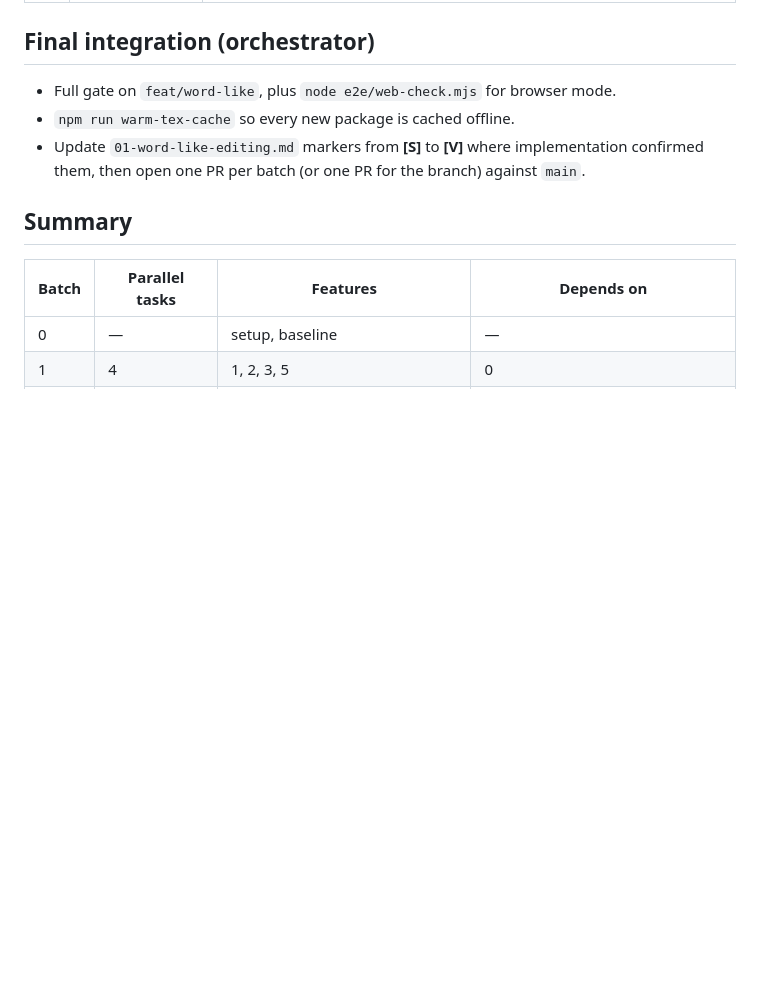
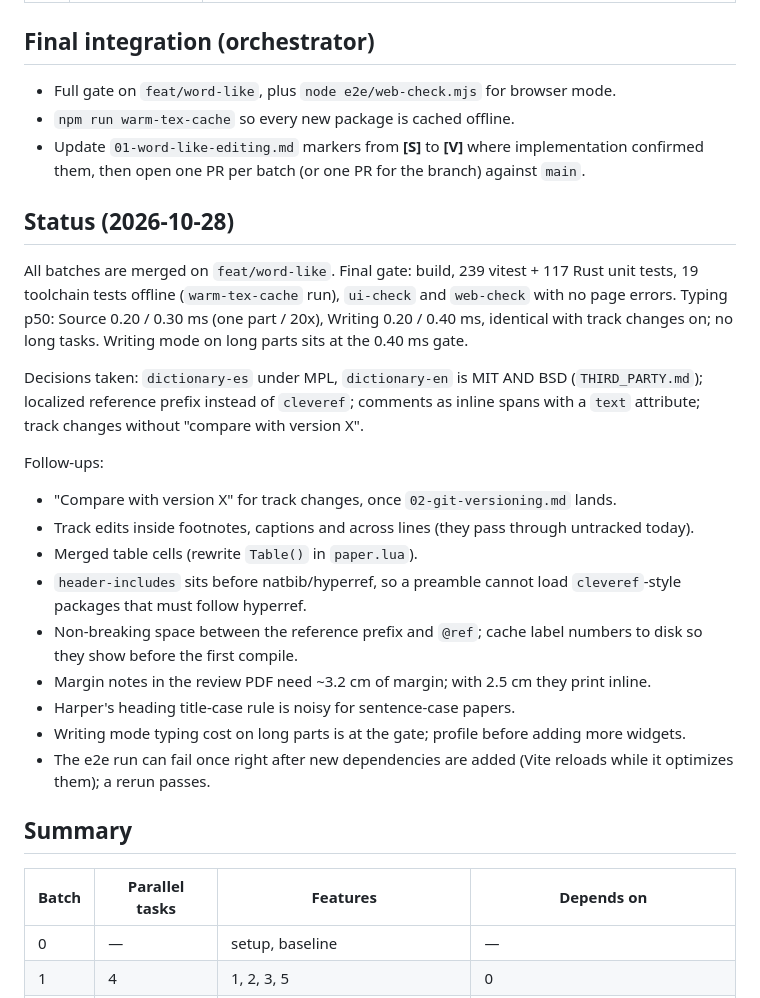
Before and after one commit to RamsisDev/paperforge, a Markdown page: docs/plans/01-word-like-editing-implementation.md, the part around the change. Drawn GitHub-style; blank space fills up the shorter version.

Commit message:
Record Word-like editing implementation status and follow-ups
Co-authored-by: Cursor <cursoragent@cursor.com>

```diff
--- a/docs/plans/01-word-like-editing-implementation.md
+++ b/docs/plans/01-word-like-editing-implementation.md
@@ -144,6 +144,31 @@ Each registers through the 3A widget registry only. Gate includes typingCost on
 - Update `01-word-like-editing.md` markers from **[S]** to **[V]** where implementation confirmed
   them, then open one PR per batch (or one PR for the branch) against `main`.
 
+## Status (2026-10-28)
+
+All batches are merged on `feat/word-like`. Final gate: build, 239 vitest + 117 Rust unit tests,
+19 toolchain tests offline (`warm-tex-cache` run), `ui-check` and `web-check` with no page errors.
+Typing p50: Source 0.20 / 0.30 ms (one part / 20x), Writing 0.20 / 0.40 ms, identical with track
+changes on; no long tasks. Writing mode on long parts sits at the 0.40 ms gate.
+
+Decisions taken: `dictionary-es` under MPL, `dictionary-en` is MIT AND BSD (`THIRD_PARTY.md`);
+localized reference prefix instead of `cleveref`; comments as inline spans with a `text`
+attribute; track changes without "compare with version X".
+
+Follow-ups:
+- "Compare with version X" for track changes, once `02-git-versioning.md` lands.
+- Track edits inside footnotes, captions and across lines (they pass through untracked today).
+- Merged table cells (rewrite `Table()` in `paper.lua`).
+- `header-includes` sits before natbib/hyperref, so a preamble cannot load `cleveref`-style
+  packages that must follow hyperref.
+- Non-breaking space between the reference prefix and `@ref`; cache label numbers to disk so they
+  show before the first compile.
+- Margin notes in the review PDF need ~3.2 cm of margin; with 2.5 cm they print inline.
+- Harper's heading title-case rule is noisy for sentence-case papers.
+- Writing mode typing cost on long parts is at the gate; profile before adding more widgets.
+- The e2e run can fail once right after new dependencies are added (Vite reloads while it
+  optimizes them); a rerun passes.
+
 ## Summary
 
 | Batch | Parallel tasks | Features | Depends on |
```
Also changed, not shown: docs/plans/01-word-like-editing.md (+2 -2 lines).
